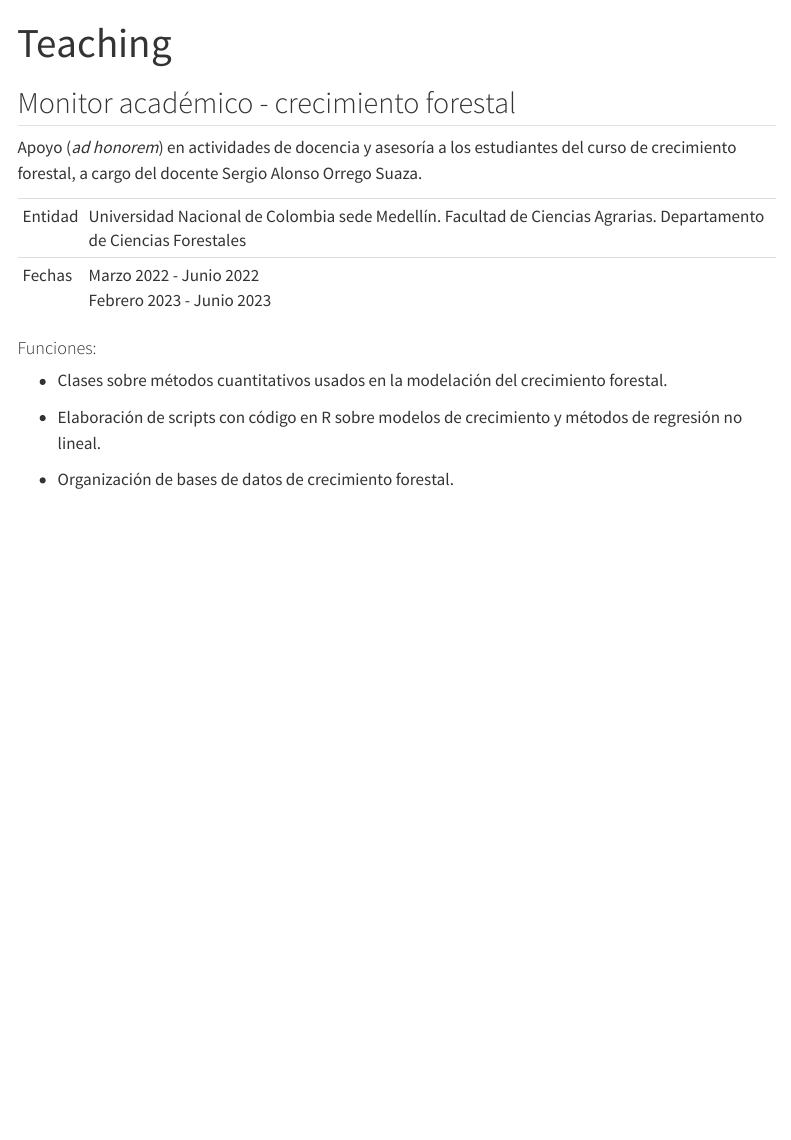
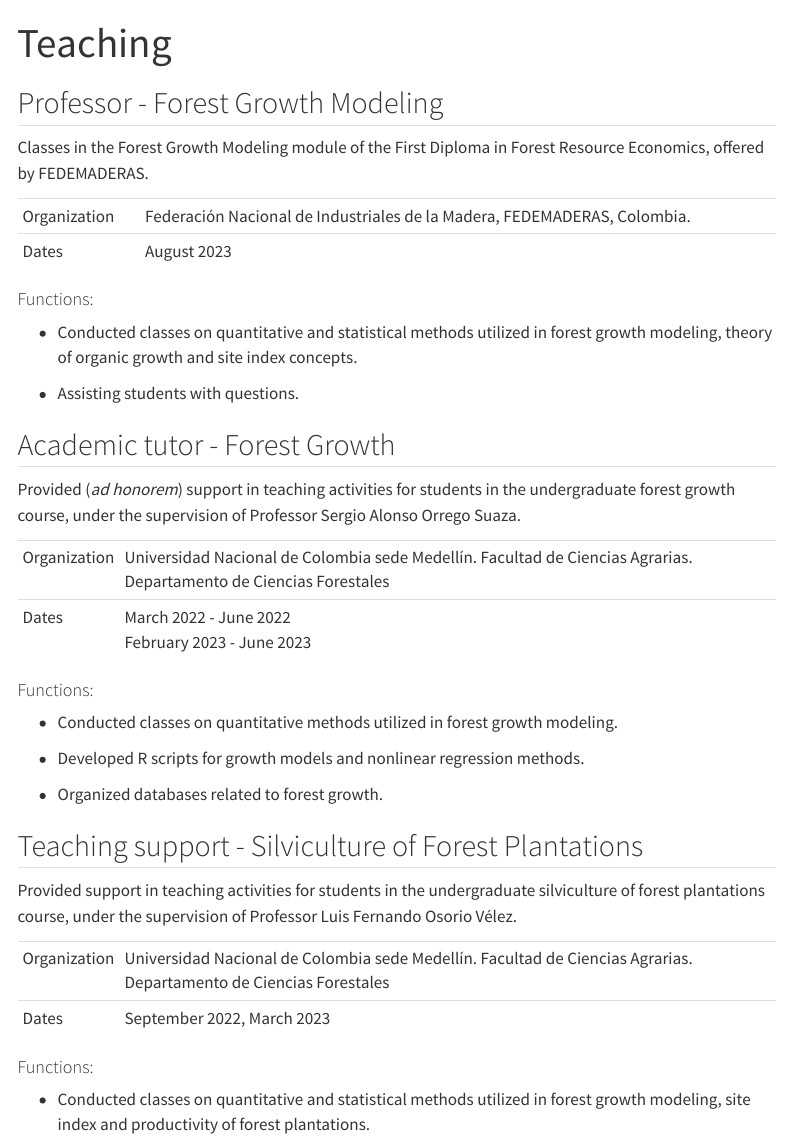
Before and after one commit to camilomartinezfo/My-Website, a Quarto document (teaching.qmd): the page in a window 1100 px wide, from its top. Rendered offline with R 4.5, knitr and Pandoc in place of Quarto, with nearby package versions; menus at the side of the page are left out.

Commit message:
updating teaching

```diff
--- a/teaching.qmd
+++ b/teaching.qmd
@@ -2,21 +2,51 @@
 title: "Teaching"
 ---
 
-## Monitor académico - crecimiento forestal
+## Professor - Forest Growth Modeling
 
-Apoyo (*ad honorem*) en actividades de docencia y asesoría a los estudiantes del curso de crecimiento forestal, a cargo del docente Sergio Alonso Orrego Suaza.
+Classes in the Forest Growth Modeling module of the First Diploma in Forest Resource Economics, offered by FEDEMADERAS.
 
-+---------+--------------------------------------------------------------------------------------------------------------------+
-| Entidad | Universidad Nacional de Colombia sede Medellín. Facultad de Ciencias Agrarias. Departamento de Ciencias Forestales |
-+---------+--------------------------------------------------------------------------------------------------------------------+
-| Fechas  | Marzo 2022 - Junio 2022\                                                                                           |
-|         | Febrero 2023 - Junio 2023                                                                                          |
-+---------+--------------------------------------------------------------------------------------------------------------------+
++--------------+--------------------------------------------------------------------------+
+| Organization | Federación Nacional de Industriales de la Madera, FEDEMADERAS, Colombia. |
++--------------+--------------------------------------------------------------------------+
+| Dates        | August 2023                                                              |
++--------------+--------------------------------------------------------------------------+
 
-#### Funciones:
+#### Functions:
 
--   Clases sobre métodos cuantitativos usados en la modelación del crecimiento forestal.
+-   Conducted classes on quantitative and statistical methods utilized in forest growth modeling, theory of organic growth and site index concepts.
 
--   Elaboración de scripts con código en R sobre modelos de crecimiento y métodos de regresión no lineal.
+-   Assisting students with questions.
 
--   Organización de bases de datos de crecimiento forestal.
+## Academic tutor - Forest Growth
+
+Provided (*ad honorem*) support in teaching activities for students in the undergraduate forest growth course, under the supervision of Professor Sergio Alonso Orrego Suaza.
+
++--------------+--------------------------------------------------------------------------------------------------------------------+
+| Organization | Universidad Nacional de Colombia sede Medellín. Facultad de Ciencias Agrarias. Departamento de Ciencias Forestales |
++--------------+--------------------------------------------------------------------------------------------------------------------+
+| Dates        | March 2022 - June 2022\                                                                                            |
+|              | February 2023 - June 2023                                                                                          |
++--------------+--------------------------------------------------------------------------------------------------------------------+
+
+#### Functions:
+
+-   Conducted classes on quantitative methods utilized in forest growth modeling.
+
+-   Developed R scripts for growth models and nonlinear regression methods.
+
+-   Organized databases related to forest growth.
+
+## Teaching support - Silviculture of Forest Plantations
+
+Provided support in teaching activities for students in the undergraduate silviculture of forest plantations course, under the supervision of Professor Luis Fernando Osorio Vélez.
+
++--------------+--------------------------------------------------------------------------------------------------------------------+
+| Organization | Universidad Nacional de Colombia sede Medellín. Facultad de Ciencias Agrarias. Departamento de Ciencias Forestales |
++--------------+--------------------------------------------------------------------------------------------------------------------+
+| Dates        | September 2022, March 2023                                                                                         |
++--------------+--------------------------------------------------------------------------------------------------------------------+
+
+#### Functions:
+
+-   Conducted classes on quantitative and statistical methods utilized in forest growth modeling, site index and productivity of forest plantations.
```
Also changed, not shown: index.qmd (+2 -2 lines), skills.qmd (+10 -10 lines), .quarto/idx/index.qmd.json, .quarto/idx/skills.qmd.json, .quarto/idx/teaching.qmd.json, docs/search.json, 13 other files.
